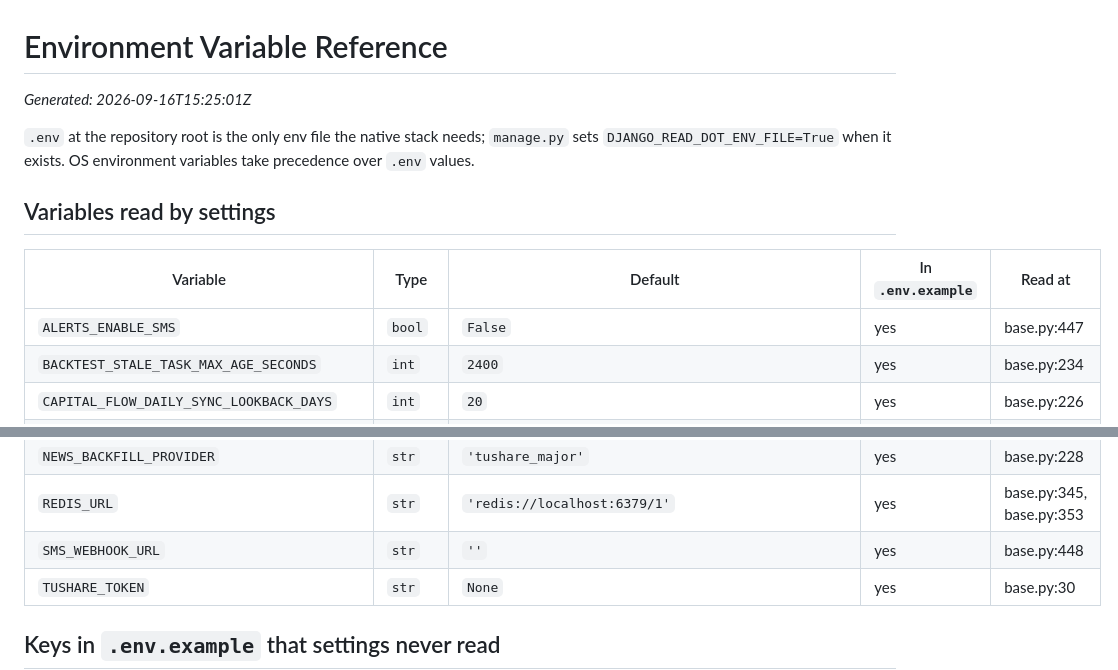
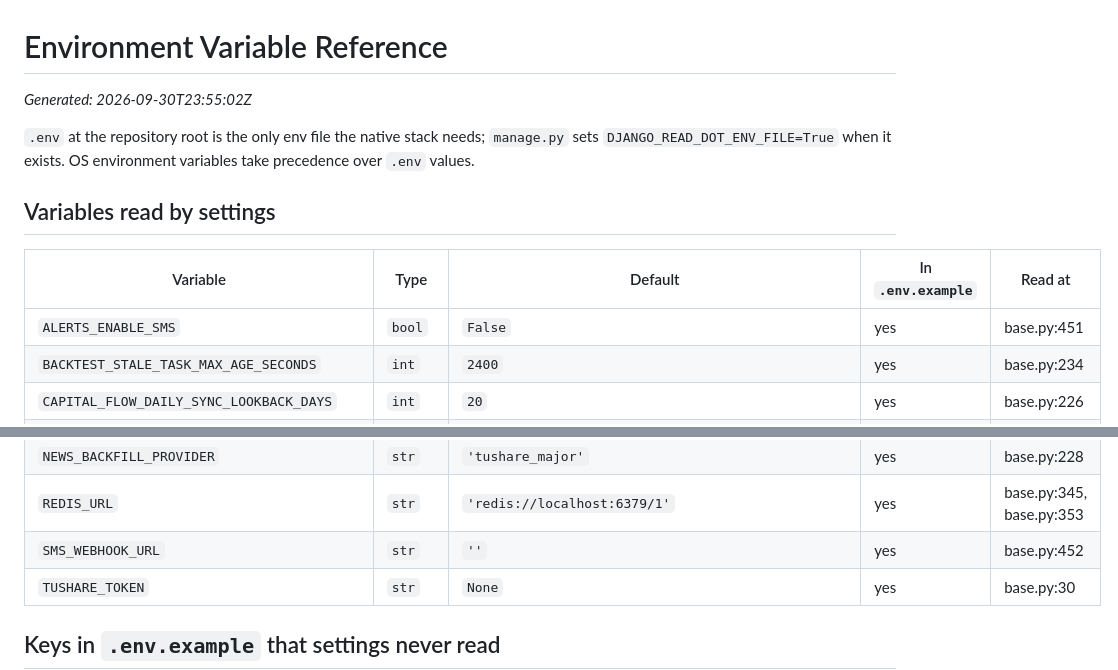
Before and after one commit to sean7084/FinanceAnalysis, a Markdown page: docs/reference/env.md, 2 parts joined by grey strips. Rendered like a GitHub page.

Commit message:
docs: regenerate env.md after the DJANGO_VITE app_client_class insert shifted base.py lines
The settings edit in the previous commit moved the ALERTING env reads by four lines; env.md embeds base.py:<line> references, so the CI drift gate flagged it.

```diff
--- a/docs/reference/env.md
+++ b/docs/reference/env.md
@@ -6,7 +6,7 @@
 
 # Environment Variable Reference
 
-_Generated: 2026-09-16T15:25:01Z_
+_Generated: 2026-09-30T23:55:02Z_
 
 `.env` at the repository root is the only env file the native stack needs; `manage.py` sets `DJANGO_READ_DOT_ENV_FILE=True` when it exists. OS environment variables take precedence over `.env` values.
 
@@ -14,7 +14,7 @@ _Generated: 2026-09-16T15:25:01Z_
 
 | Variable | Type | Default | In `.env.example` | Read at |
 | --- | --- | --- | --- | --- |
-| `ALERTS_ENABLE_SMS` | `bool` | `False` | yes | base.py:447 |
+| `ALERTS_ENABLE_SMS` | `bool` | `False` | yes | base.py:451 |
 | `BACKTEST_STALE_TASK_MAX_AGE_SECONDS` | `int` | `2400` | yes | base.py:234 |
 | `CAPITAL_FLOW_DAILY_SYNC_LOOKBACK_DAYS` | `int` | `20` | yes | base.py:226 |
 | `CELERY_BROKER_URL` | `str` | `'redis://localhost:6379/0'` | yes | base.py:190 |
@@ -49,7 +49,7 @@ _Generated: 2026-09-16T15:25:01Z_
 | `NEWS_BACKFILL_LIMIT_PER_PROVIDER` | `int` | `0` | yes | base.py:231 |
 | `NEWS_BACKFILL_PROVIDER` | `str` | `'tushare_major'` | yes | base.py:228 |
 | `REDIS_URL` | `str` | `'redis://localhost:6379/1'` | yes | base.py:345, base.py:353 |
-| `SMS_WEBHOOK_URL` | `str` | `''` | yes | base.py:448 |
+| `SMS_WEBHOOK_URL` | `str` | `''` | yes | base.py:452 |
 | `TUSHARE_TOKEN` | `str` | `None` | yes | base.py:30 |
 
 ## Keys in `.env.example` that settings never read
```
